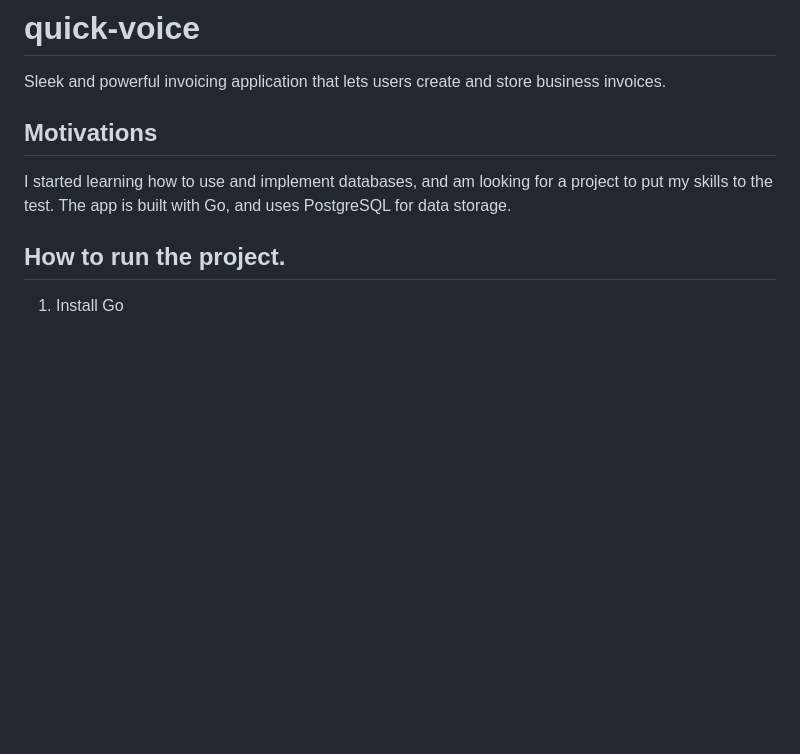
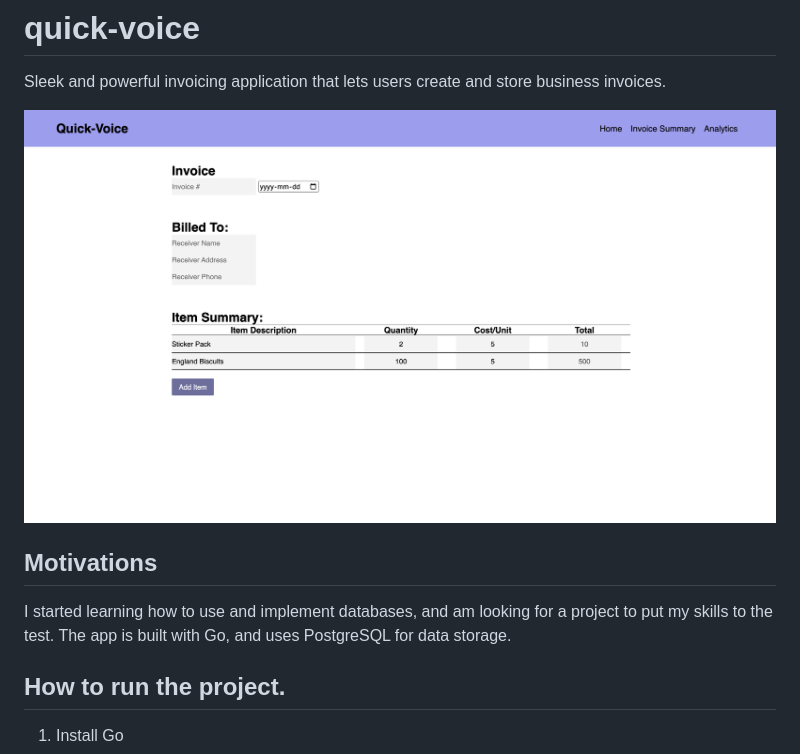
Before and after one commit to MichelCodes123/quick-voice, a Markdown page: docs/README.md, the part around the change. Rendered like a GitHub page; pictures changed too: docs/image.png (added); blank space fills up the shorter version.

Commit message:
Updated item summary table + readme

```diff
--- a/README.md
+++ b/docs/README.md
@@ -1,8 +1,11 @@
 # quick-voice
 Sleek and powerful invoicing application that lets users create and store business invoices.
 
+![Alt text](image.png)
+
 ## Motivations
 I started learning how to use and implement databases, and am looking for a project to put my skills to the test. The app is built with Go, and uses PostgreSQL for data storage.
+
 
 ## How to run the project.
 1. Install Go
```
Also changed, not shown: 3 other files.
